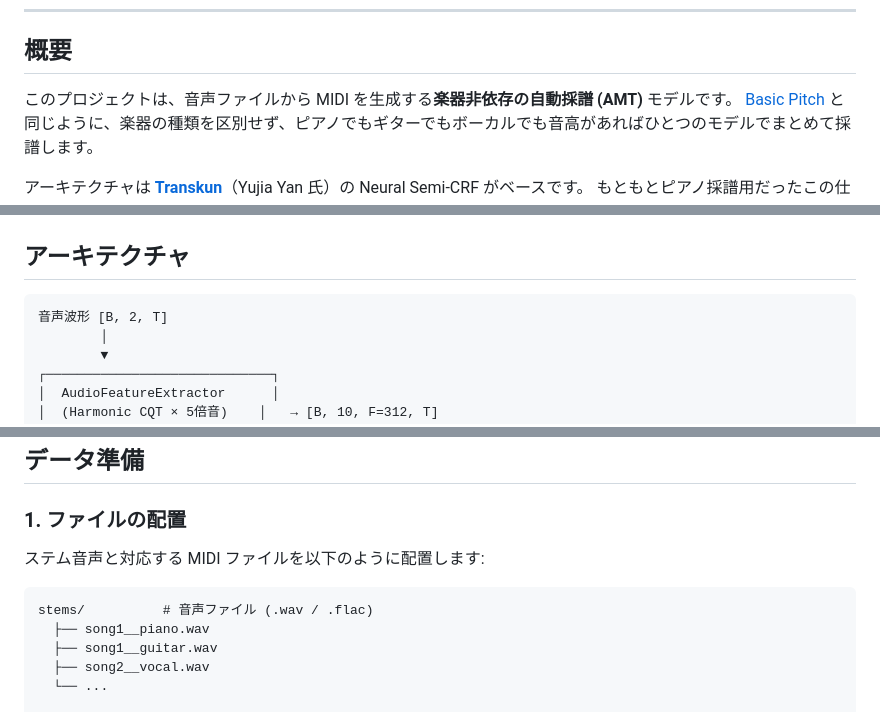
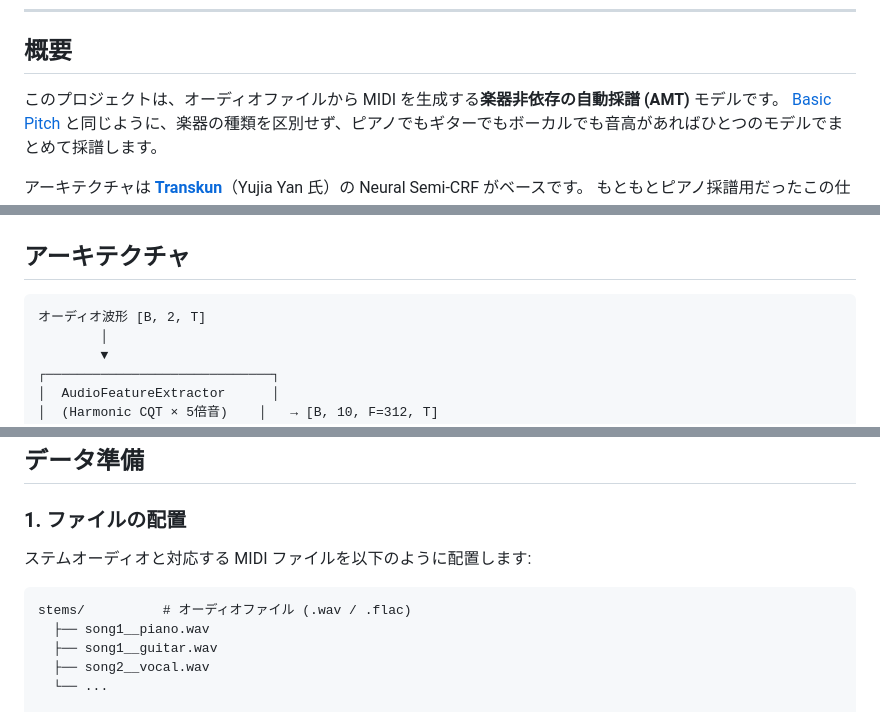
Before and after one commit to haveyouwantto/instrument-agnostic-amt, a Markdown page: README_ja.md, 3 parts joined by grey strips. Rendered like a GitHub page.

````diff
--- a/README_ja.md
+++ b/README_ja.md
@@ -8,7 +8,7 @@
 
 ## 概要
 
-このプロジェクトは、音声ファイルから MIDI を生成する**楽器非依存の自動採譜 (AMT)** モデルです。
+このプロジェクトは、オーディオファイルから MIDI を生成する**楽器非依存の自動採譜 (AMT)** モデルです。
 [Basic Pitch](https://github.com/spotify/basic-pitch) と同じように、楽器の種類を区別せず、ピアノでもギターでもボーカルでも音高があればひとつのモデルでまとめて採譜します。
 
 アーキテクチャは [**Transkun**](https://github.com/Yujia-Yan/Transkun)（Yujia Yan 氏）の Neural Semi-CRF がベースです。
@@ -31,7 +31,7 @@
 ## アーキテクチャ
 
 ```
-音声波形 [B, 2, T]
+オーディオ波形 [B, 2, T]
         │
         ▼
 ┌─────────────────────────────┐
@@ -154,10 +154,10 @@ pip install -r requirements.txt
 
 ### 1. ファイルの配置
 
-ステム音声と対応する MIDI ファイルを以下のように配置します:
+ステムオーディオと対応する MIDI ファイルを以下のように配置します:
 
 ```
-stems/          # 音声ファイル (.wav / .flac)
+stems/          # オーディオファイル (.wav / .flac)
   ├── song1__piano.wav
   ├── song1__guitar.wav
   ├── song2__vocal.wav
````
Also changed, not shown: other parts of README_ja.md (+4 -4 lines).
